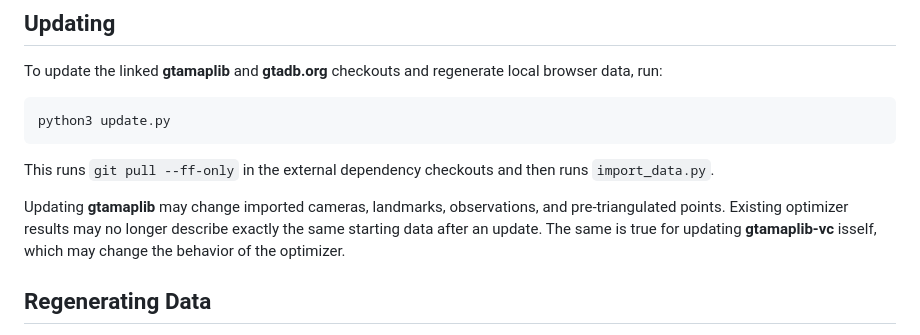
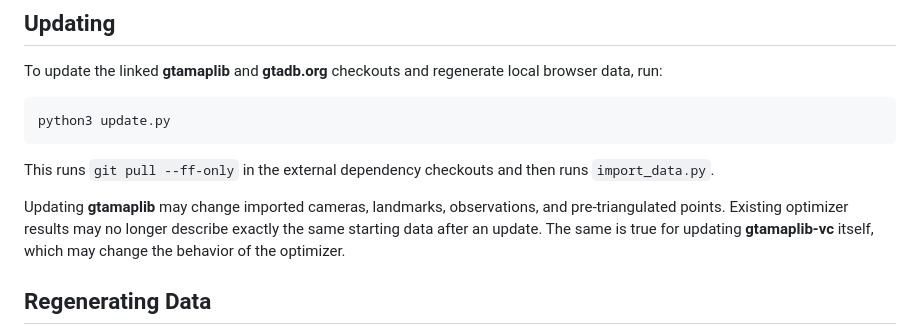
Before and after one commit to rolux/gtamaplib-vc, a Markdown page: README.md, the part around the change. Drawn GitHub-style.

```diff
--- a/README.md
+++ b/README.md
@@ -44,7 +44,7 @@ python3 update.py
 
 This runs `git pull --ff-only` in the external dependency checkouts and then runs `import_data.py`.
 
-Updating **gtamaplib** may change imported cameras, landmarks, observations, and pre-triangulated points. Existing optimizer results may no longer describe exactly the same starting data after an update. The same is true for updating **gtamaplib-vc** isself, which may change the behavior of the optimizer.
+Updating **gtamaplib** may change imported cameras, landmarks, observations, and pre-triangulated points. Existing optimizer results may no longer describe exactly the same starting data after an update. The same is true for updating **gtamaplib-vc** itself, which may change the behavior of the optimizer.
 
 ## Regenerating Data
 
```
